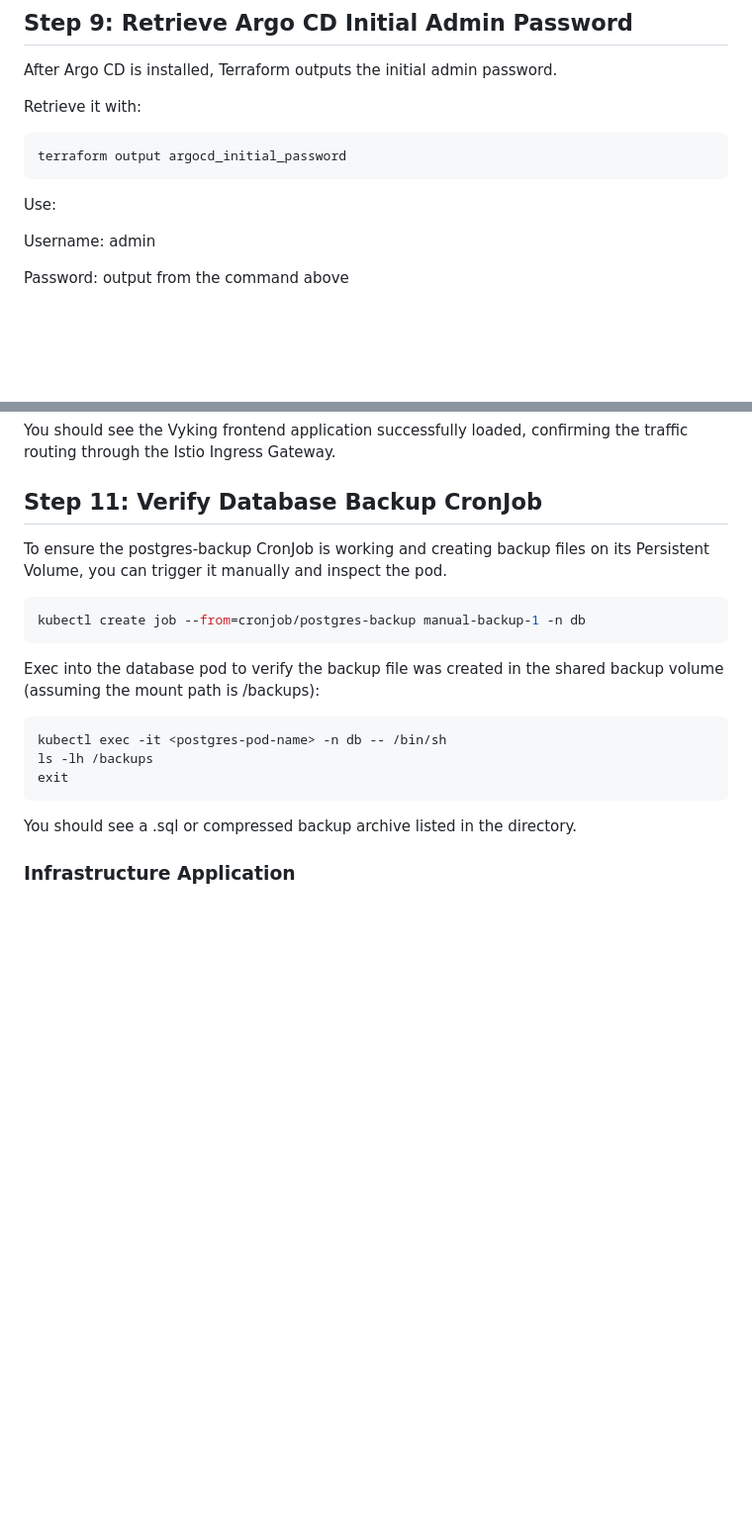
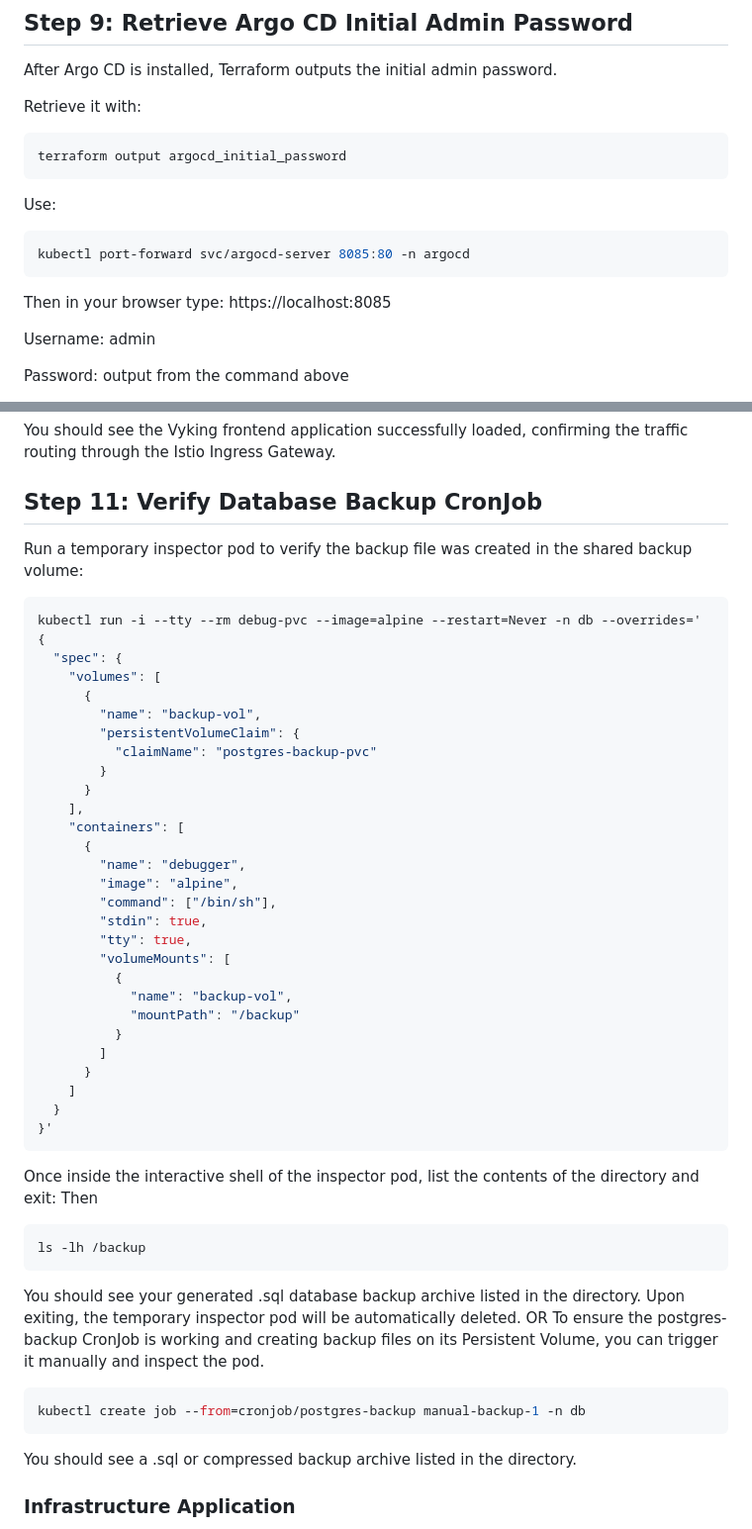
Before and after one commit to nimanisha/vyking, a Markdown page: Readme.md, 2 parts joined by grey strips. Shown at 99% size. Drawn GitHub-style; blank space fills up the shorter version.

````diff
--- a/Readme.md
+++ b/Readme.md
@@ -175,6 +175,11 @@ Retrieve it with:
 terraform output argocd_initial_password
 ```
 Use:
+```bash
+kubectl port-forward svc/argocd-server 8085:80 -n argocd
+```
+Then in your browser type:
+https://localhost:8085
 
 Username: admin
 
@@ -191,17 +196,51 @@ You should see the Vyking frontend application successfully loaded, confirming t
 
 
 ## Step 11: Verify Database Backup CronJob
+Run a temporary inspector pod to verify the backup file was created in the shared backup volume:
+```bash
+kubectl run -i --tty --rm debug-pvc --image=alpine --restart=Never -n db --overrides='
+{
+  "spec": {
+    "volumes": [
+      {
+        "name": "backup-vol",
+        "persistentVolumeClaim": {
+          "claimName": "postgres-backup-pvc"
+        }
+      }
+    ],
+    "containers": [
+      {
+        "name": "debugger",
+        "image": "alpine",
+        "command": ["/bin/sh"],
+        "stdin": true,
+        "tty": true,
+        "volumeMounts": [
+          {
+            "name": "backup-vol",
+            "mountPath": "/backup"
+          }
+        ]
+      }
+    ]
+  }
+}'
+```
+Once inside the interactive shell of the inspector pod, list the contents of the directory and exit:
+Then
+```bash
+ls -lh /backup
+```
+You should see your generated .sql database backup archive listed in the directory. Upon exiting, the temporary inspector pod will be automatically deleted.
+OR
 To ensure the postgres-backup CronJob is working and creating backup files on its Persistent Volume, you can trigger it manually and inspect the pod.
 
 ```bash
 kubectl create job --from=cronjob/postgres-backup manual-backup-1 -n db
 ```
-Exec into the database pod to verify the backup file was created in the shared backup volume (assuming the mount path is /backups):
-```bash
-kubectl exec -it <postgres-pod-name> -n db -- /bin/sh
-ls -lh /backups
-exit
-```
+
+
 
 You should see a .sql or compressed backup archive listed in the directory.
 ### Infrastructure Application
````
